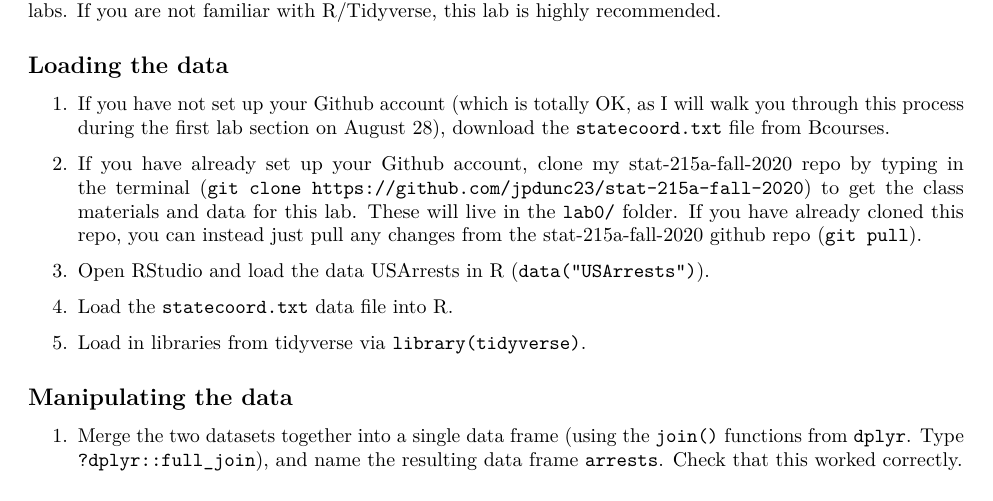
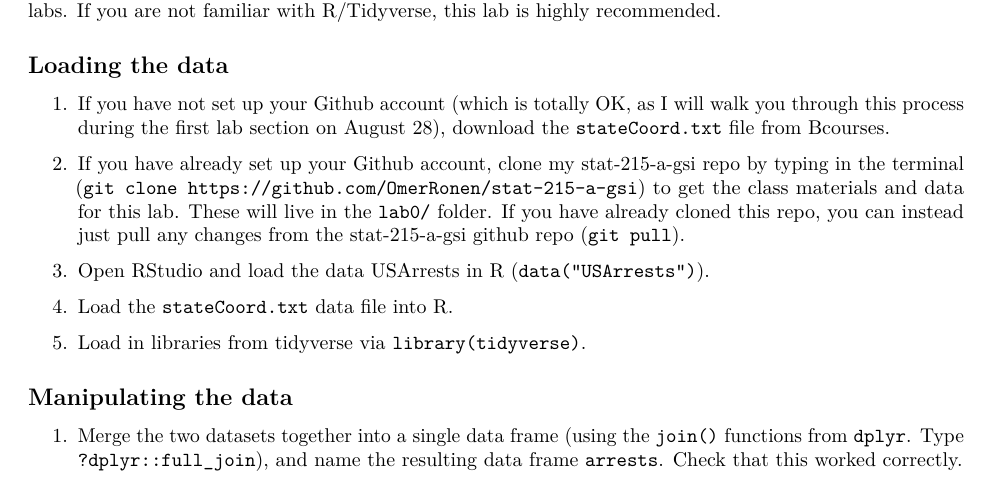
Before and after one commit to OmerRonen/stat-215-a-gsi, an R Markdown document (lab0/lab0-instructions.Rmd): part of page 2 of 3, cut so that both start at the same text. Rendered offline with R 4.5, knitr and Pandoc, then LaTeX, with nearby package versions.

Commit message:
fix instruction

```diff
--- a/lab0/lab0-instructions.Rmd
+++ b/lab0/lab0-instructions.Rmd
@@ -65,13 +65,13 @@ This walkthrough will be a quick overview of important functions/tools that you
 
 ## Loading the data
 
-1. If you have not set up your Github account (which is totally OK, as I will walk you through this process during the first lab section on August 28), download the `statecoord.txt` file from Bcourses.
+1. If you have not set up your Github account (which is totally OK, as I will walk you through this process during the first lab section on August 28), download the `stateCoord.txt` file from Bcourses.
 
-1. If you have already set up your Github account, clone my stat-215a-fall-2020 repo by typing in the terminal (`git clone https://github.com/jpdunc23/stat-215a-fall-2020`) to get the class materials and data for this lab. These will live in the `lab0/` folder. If you have already cloned this repo, you can instead just pull any changes from the stat-215a-fall-2020 github repo (`git pull`).
+1. If you have already set up your Github account, clone my stat-215-a-gsi repo by typing in the terminal (`git clone https://github.com/OmerRonen/stat-215-a-gsi`) to get the class materials and data for this lab. These will live in the `lab0/` folder. If you have already cloned this repo, you can instead just pull any changes from the stat-215-a-gsi github repo (`git pull`).
 
 1. Open RStudio and load the data USArrests in R (`data("USArrests")`).
 
-1. Load the `statecoord.txt` data file into R.
+1. Load the `stateCoord.txt` data file into R.
 
 1. Load in libraries from tidyverse via `library(tidyverse)`.
 
```
Also changed, not shown: lab0/lab0-instructions.pdf, lab0/lab0-instructions.Rmd (2 more changed lines).
